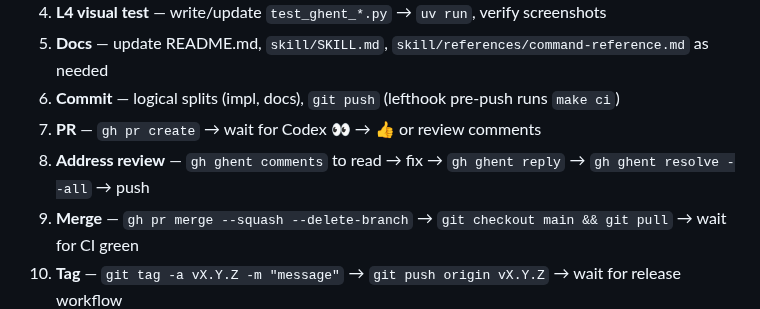
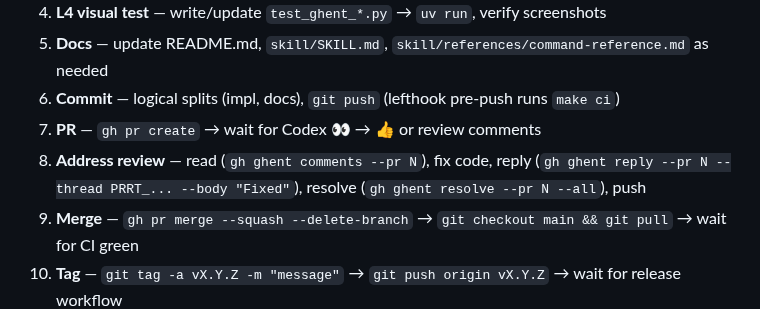
Before and after one commit to indrasvat/gh-ghent, a Markdown page: CLAUDE.md, the part around the change. GitHub-like rendering.

Commit message:
fix(docs): add required flags to Feature Lifecycle step 8
Codex review (PR #8): step 8 command examples omitted --pr, --thread,
and --body flags making them non-runnable. Expanded to show full args.

```diff
--- a/CLAUDE.md
+++ b/CLAUDE.md
@@ -206,7 +206,7 @@ Follow these steps for every feature. Each step has a gate — don't skip ahead.
 5. **Docs** — update README.md, `skill/SKILL.md`, `skill/references/command-reference.md` as needed
 6. **Commit** — logical splits (impl, docs), `git push` (lefthook pre-push runs `make ci`)
 7. **PR** — `gh pr create` → wait for Codex :eyes: → :thumbsup: or review comments
-8. **Address review** — `gh ghent comments` to read → fix → `gh ghent reply` → `gh ghent resolve --all` → push
+8. **Address review** — read (`gh ghent comments --pr N`), fix code, reply (`gh ghent reply --pr N --thread PRRT_... --body "Fixed"`), resolve (`gh ghent resolve --pr N --all`), push
 9. **Merge** — `gh pr merge --squash --delete-branch` → `git checkout main && git pull` → wait for CI green
 10. **Tag** — `git tag -a vX.Y.Z -m "message"` → `git push origin vX.Y.Z` → wait for release workflow
 11. **Upgrade** — `gh extension upgrade gh-ghent` → verify `gh ghent --version` → `npx skills upgrade --global`
```
